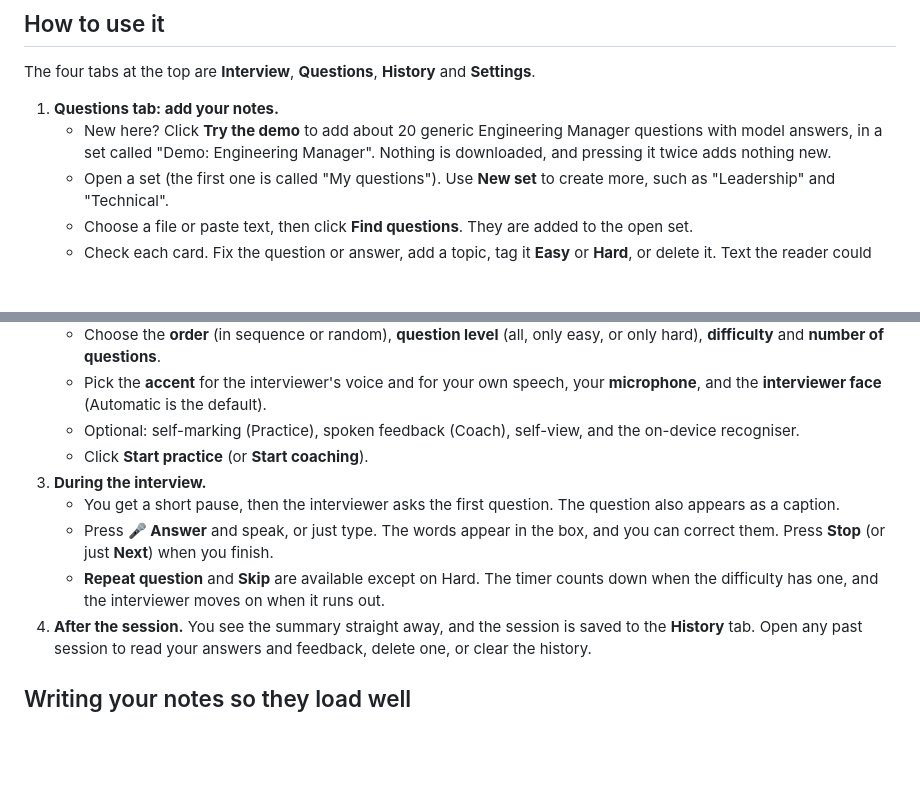
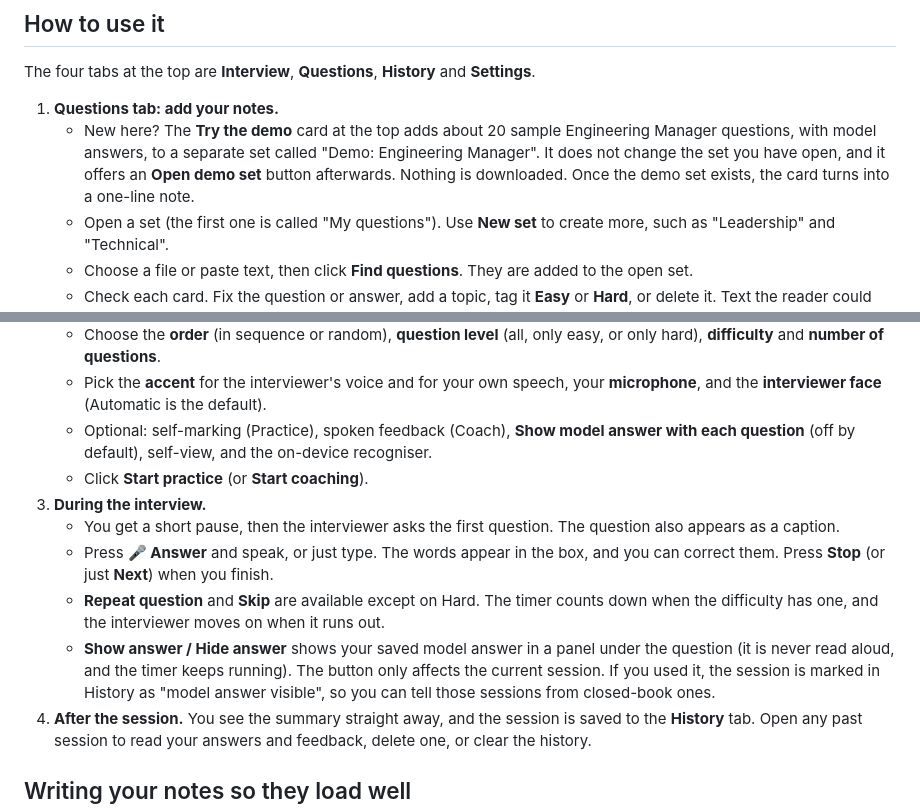
Before and after one commit to mehulp/interview-pal, a Markdown page: README.md, 2 parts joined by grey strips. Rendered like a GitHub page; blank space fills up the shorter version.

Commit message:
Docs: plan v1.2 (model answer on the Interview screen, tidier demo card)
Co-Authored-By: Claude Sonnet 5.5 <noreply@anthropic.com>

```diff
--- a/README.md
+++ b/README.md
@@ -101,7 +101,7 @@ alias interviewpal='/home/mehul/projects/interviewpal/scripts/interviewpal.sh'
 The four tabs at the top are **Interview**, **Questions**, **History** and **Settings**.
 
 1. **Questions tab: add your notes.**
-   - New here? Click **Try the demo** to add about 20 generic Engineering Manager questions with model answers, in a set called "Demo: Engineering Manager". Nothing is downloaded, and pressing it twice adds nothing new.
+   - New here? The **Try the demo** card at the top adds about 20 sample Engineering Manager questions, with model answers, to a separate set called "Demo: Engineering Manager". It does not change the set you have open, and it offers an **Open demo set** button afterwards. Nothing is downloaded. Once the demo set exists, the card turns into a one-line note.
    - Open a set (the first one is called "My questions"). Use **New set** to create more, such as "Leadership" and "Technical".
    - Choose a file or paste text, then click **Find questions**. They are added to the open set.
    - Check each card. Fix the question or answer, add a topic, tag it **Easy** or **Hard**, or delete it. Text the reader could not place appears under "Not recognised".
@@ -111,12 +111,13 @@ The four tabs at the top are **Interview**, **Questions**, **History** and **Set
    - Tick the **question sets** to draw from.
    - Choose the **order** (in sequence or random), **question level** (all, only easy, or only hard), **difficulty** and **number of questions**.
    - Pick the **accent** for the interviewer's voice and for your own speech, your **microphone**, and the **interviewer face** (Automatic is the default).
-   - Optional: self-marking (Practice), spoken feedback (Coach), self-view, and the on-device recogniser.
+   - Optional: self-marking (Practice), spoken feedback (Coach), **Show model answer with each question** (off by default), self-view, and the on-device recogniser.
    - Click **Start practice** (or **Start coaching**).
 3. **During the interview.**
    - You get a short pause, then the interviewer asks the first question. The question also appears as a caption.
    - Press **🎤 Answer** and speak, or just type. The words appear in the box, and you can correct them. Press **Stop** (or just **Next**) when you finish.
    - **Repeat question** and **Skip** are available except on Hard. The timer counts down when the difficulty has one, and the interviewer moves on when it runs out.
+   - **Show answer / Hide answer** shows your saved model answer in a panel under the question (it is never read aloud, and the timer keeps running). The button only affects the current session. If you used it, the session is marked in History as "model answer visible", so you can tell those sessions from closed-book ones.
 4. **After the session.** You see the summary straight away, and the session is saved to the **History** tab. Open any past session to read your answers and feedback, delete one, or clear the history.
 
 ## Writing your notes so they load well
```
Also changed, not shown: docs/requirements.md (+39 -2 lines).
